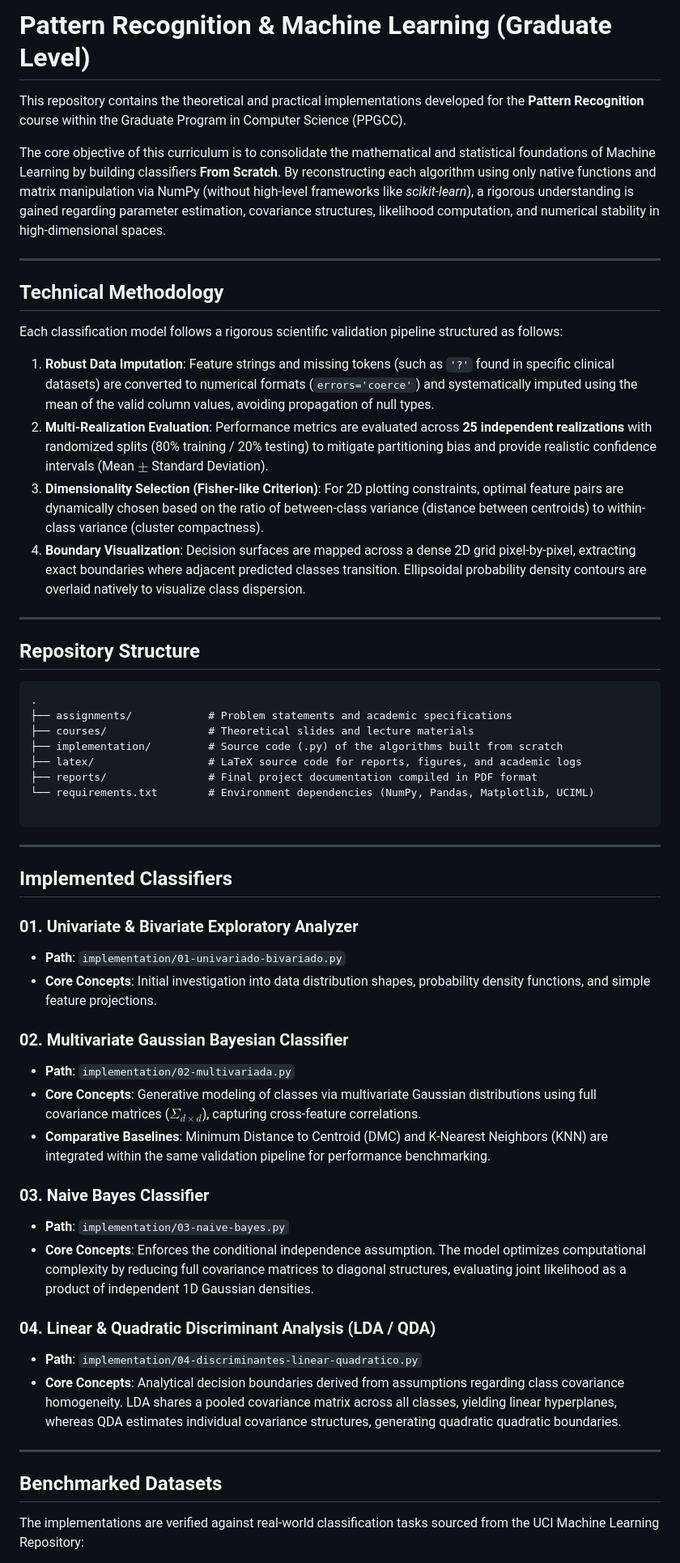
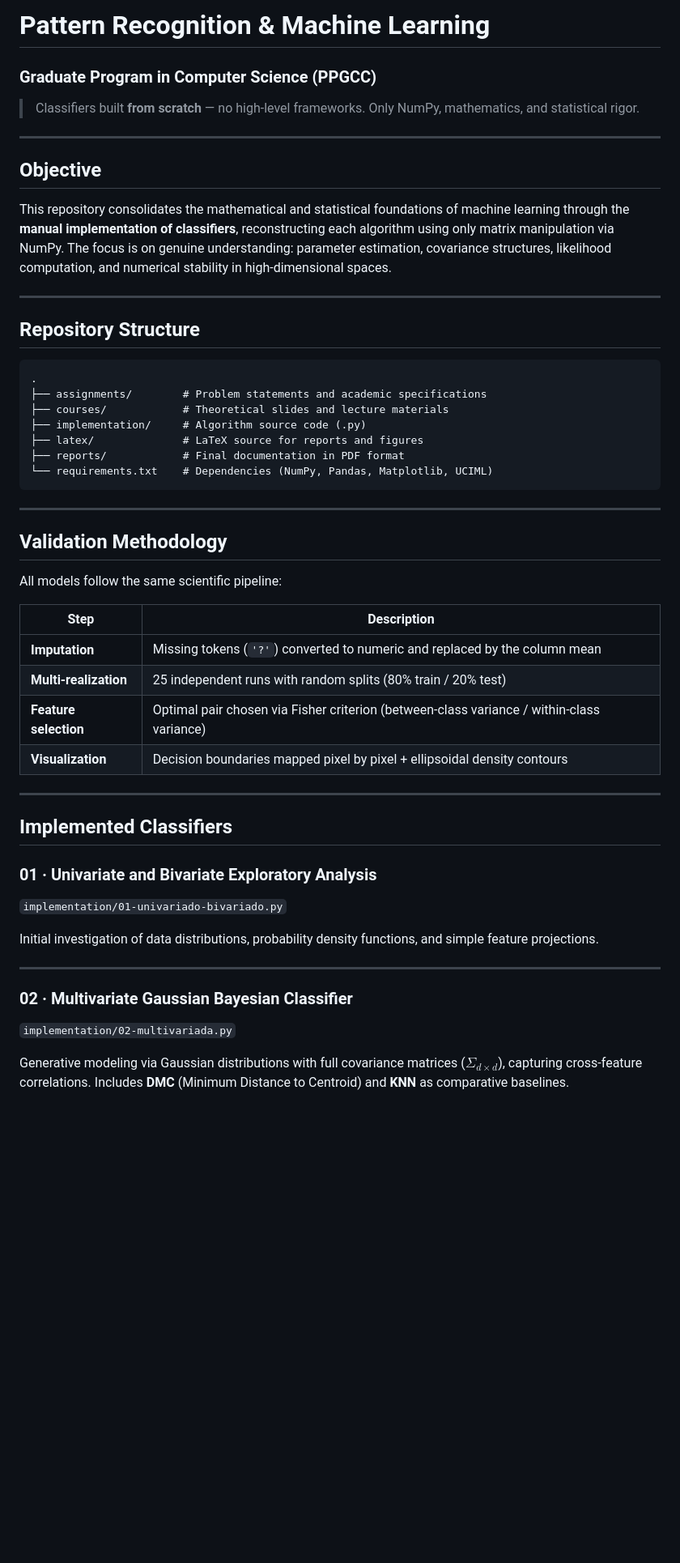
Before and after one commit to raquelmcoelho/pattern-recognition, a Markdown page: README.md, the part around one of its changes. Shown at 81% size. GitHub-like rendering; blank space fills up the shorter version.

Commit message:
docs: readme update

````diff
--- a/README.md
+++ b/README.md
@@ -1,63 +1,54 @@
-# Pattern Recognition & Machine Learning (Graduate Level)
+# Pattern Recognition & Machine Learning
+### Graduate Program in Computer Science (PPGCC)
 
-This repository contains the theoretical and practical implementations developed for the **Pattern Recognition** course within the Graduate Program in Computer Science (PPGCC).
-
-The core objective of this curriculum is to consolidate the mathematical and statistical foundations of Machine Learning by building classifiers **From Scratch**. By reconstructing each algorithm using only native functions and matrix manipulation via NumPy (without high-level frameworks like *scikit-learn*), a rigorous understanding is gained regarding parameter estimation, covariance structures, likelihood computation, and numerical stability in high-dimensional spaces.
+> Classifiers built **from scratch** — no high-level frameworks. Only NumPy, mathematics, and statistical rigor.
 
 ---
 
-## Technical Methodology
+## Objective
 
-Each classification model follows a rigorous scientific validation pipeline structured as follows:
-
-1. **Robust Data Imputation**: Feature strings and missing tokens (such as `'?'` found in specific clinical datasets) are converted to numerical formats (`errors='coerce'`) and systematically imputed using the mean of the valid column values, avoiding propagation of null types.
-2. **Multi-Realization Evaluation**: Performance metrics are evaluated across **25 independent realizations** with randomized splits (80% training / 20% testing) to mitigate partitioning bias and provide realistic confidence intervals (Mean $\pm$ Standard Deviation).
-3. **Dimensionality Selection (Fisher-like Criterion)**: For 2D plotting constraints, optimal feature pairs are dynamically chosen based on the ratio of between-class variance (distance between centroids) to within-class variance (cluster compactness).
-4. **Boundary Visualization**: Decision surfaces are mapped across a dense 2D grid pixel-by-pixel, extracting exact boundaries where adjacent predicted classes transition. Ellipsoidal probability density contours are overlaid natively to visualize class dispersion.
+This repository consolidates the mathematical and statistical foundations of machine learning through the **manual implementation of classifiers**, reconstructing each algorithm using only matrix manipulation via NumPy. The focus is on genuine understanding: parameter estimation, covariance structures, likelihood computation, and numerical stability in high-dimensional spaces.
 
 ---
 
 ## Repository Structure
 
-```text
+```
 .
-├── assignments/            # Problem statements and academic specifications
-├── courses/                # Theoretical slides and lecture materials
-├── implementation/         # Source code (.py) of the algorithms built from scratch
-├── latex/                  # LaTeX source code for reports, figures, and academic logs
-├── reports/                # Final project documentation compiled in PDF format
-└── requirements.txt        # Environment dependencies (NumPy, Pandas, Matplotlib, UCIML)
+├── assignments/        # Problem statements and academic specifications
+├── courses/            # Theoretical slides and lecture materials
+├── implementation/     # Algorithm source code (.py)
+├── latex/              # LaTeX source for reports and figures
+├── reports/            # Final documentation in PDF format
+└── requirements.txt    # Dependencies (NumPy, Pandas, Matplotlib, UCIML)
+```
 
-```
+---
+
+## Validation Methodology
+
+All models follow the same scientific pipeline:
+
+| Step | Description |
+|---|---|
+| **Imputation** | Missing tokens (`'?'`) converted to numeric and replaced by the column mean |
+| **Multi-realization** | 25 independent runs with random splits (80% train / 20% test) |
+| **Feature selection** | Optimal pair chosen via Fisher criterion (between-class variance / within-class variance) |
+| **Visualization** | Decision boundaries mapped pixel by pixel + ellipsoidal density contours |
 
 ---
 
 ## Implemented Classifiers
 
-### 01. Univariate & Bivariate Exploratory Analyzer
+### 01 · Univariate and Bivariate Exploratory Analysis
+`implementation/01-univariado-bivariado.py`
 
-* **Path**: `implementation/01-univariado-bivariado.py`
-* **Core Concepts**: Initial investigation into data distribution shapes, probability density functions, and simple feature projections.
-
-### 02. Multivariate Gaussian Bayesian Classifier
-
-* **Path**: `implementation/02-multivariada.py`
-* **Core Concepts**: Generative modeling of classes via multivariate Gaussian distributions using full covariance matrices ($\Sigma_{d \times d}$), capturing cross-feature correlations.
-* **Comparative Baselines**: Minimum Distance to Centroid (DMC) and K-Nearest Neighbors (KNN) are integrated within the same validation pipeline for performance benchmarking.
-
-### 03. Naive Bayes Classifier
-
-* **Path**: `implementation/03-naive-bayes.py`
-* **Core Concepts**: Enforces the conditional independence assumption. The model optimizes computational complexity by reducing full covariance matrices to diagonal structures, evaluating joint likelihood as a product of independent 1D Gaussian densities.
-
-### 04. Linear & Quadratic Discriminant Analysis (LDA / QDA)
-
-* **Path**: `implementation/04-discriminantes-linear-quadratico.py`
-* **Core Concepts**: Analytical decision boundaries derived from assumptions regarding class covariance homogeneity. LDA shares a pooled covariance matrix across all classes, yielding linear hyperplanes, whereas QDA estimates individual covariance structures, generating quadratic quadratic boundaries.
+Initial investigation of data distributions, probability density functions, and simple feature projections.
 
 ---
 
-## Benchmarked Datasets
+### 02 · Multivariate Gaussian Bayesian Classifier
+`implementation/02-multivariada.py`
 
-The implementations are verified against real-world classification tasks sourced from the UCI Machine Learning Repository:
+Generative modeling via Gaussian distributions with full covariance matrices ($\Sigma_{d \times d}$), capturing cross-feature correlations. Includes **DMC** (Minimum Distance to Centroid) and **KNN** as comparative baselines.
 
````
Also changed, not shown: other parts of README.md (+46 -22 lines).
